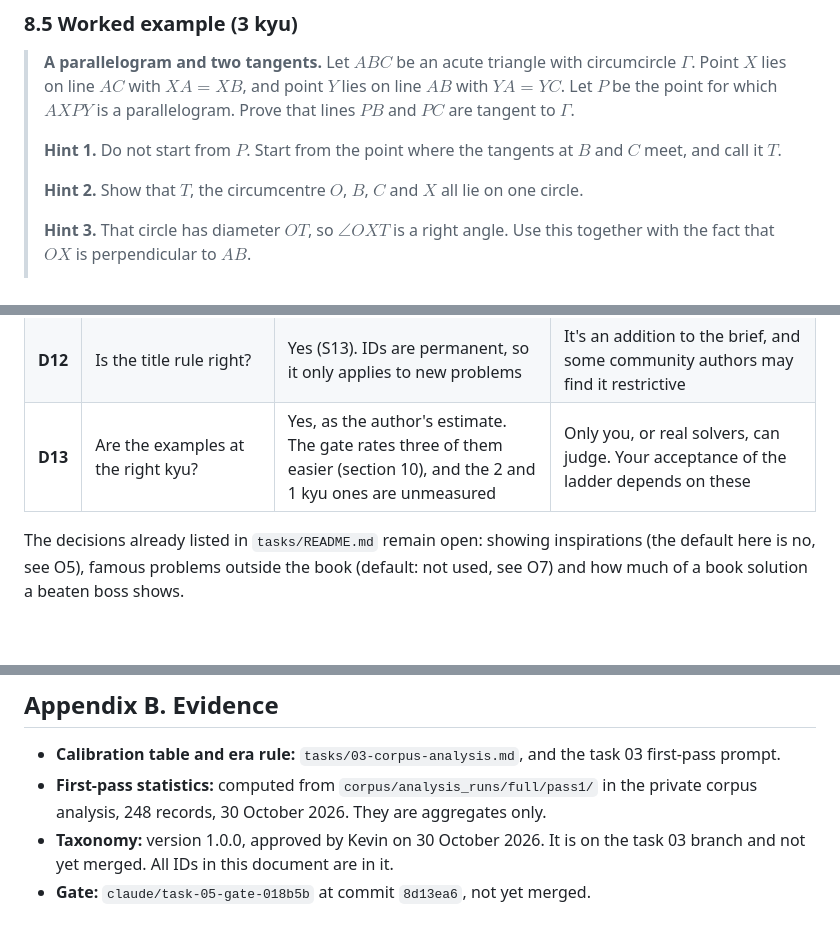
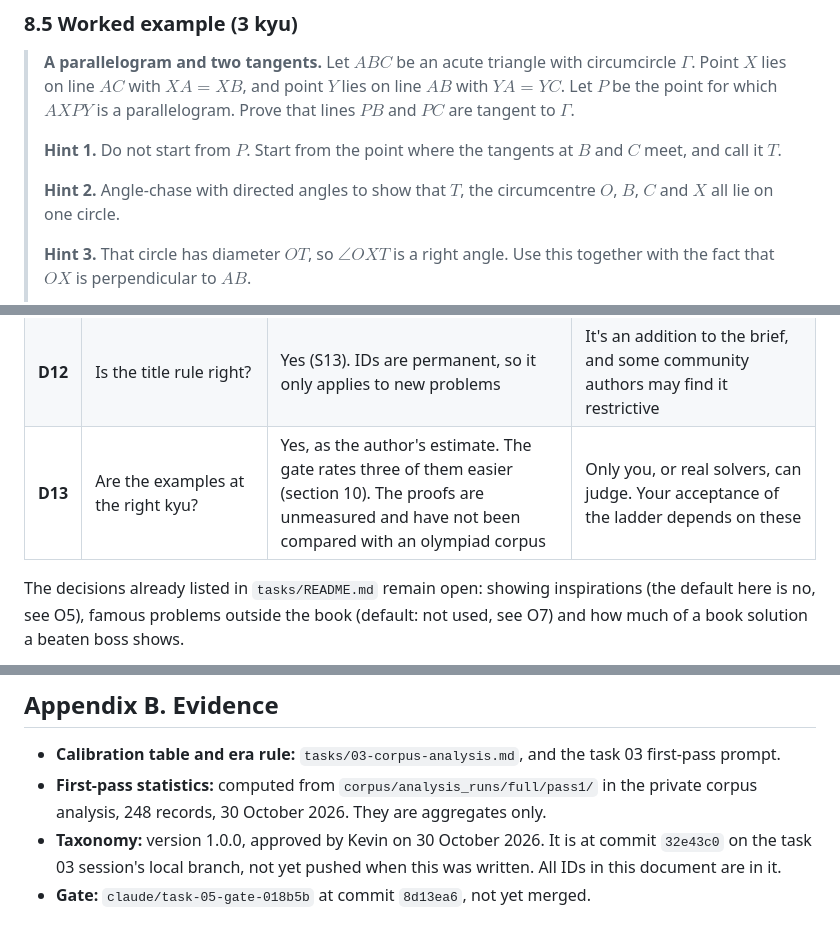
Before and after one commit to kevinvariant08/kyuclid, a Markdown page: docs/problem-standard.md, 3 parts joined by grey strips. GitHub-like rendering; blank space fills up the shorter version.

```diff
--- a/docs/problem-standard.md
+++ b/docs/problem-standard.md
@@ -299,7 +299,7 @@ Rules H1 to H6 apply. "One step short" (H4) means one routine step short of a co
 >
 > **Hint 1.** Do not start from $P$. Start from the point where the tangents at $B$ and $C$ meet, and call it $T$.
 >
-> **Hint 2.** Show that $T$, the circumcentre $O$, $B$, $C$ and $X$ all lie on one circle.
+> **Hint 2.** Angle-chase with directed angles to show that $T$, the circumcentre $O$, $B$, $C$ and $X$ all lie on one circle.
 >
 > **Hint 3.** That circle has diameter $OT$, so $\angle OXT$ is a right angle. Use this together with the fact that $OX$ is perpendicular to $AB$.
 >
@@ -336,7 +338,7 @@ Each has a default that this document already uses, so nothing is blocked. Chang
 | **D10** | May the examples here enter the bank? | No. They're published here with their answers | Otherwise they would need new wording and the gate |
 | **D11** | Should the schema get a separate deductions field? | No. They go inside `criterion` (P16) | Task 16's marker would find a separate field easier to apply. It's a schema change |
 | **D12** | Is the title rule right? | Yes (S13). IDs are permanent, so it only applies to new problems | It's an addition to the brief, and some community authors may find it restrictive |
-| **D13** | Are the examples at the right kyu? | Yes, as the author's estimate. The gate rates three of them easier (section 10), and the 2 and 1 kyu ones are unmeasured | Only you, or real solvers, can judge. Your acceptance of the ladder depends on these |
+| **D13** | Are the examples at the right kyu? | Yes, as the author's estimate. The gate rates three of them easier (section 10). The proofs are unmeasured and have not been compared with an olympiad corpus | Only you, or real solvers, can judge. Your acceptance of the ladder depends on these |
 
 The decisions already listed in `tasks/README.md` remain open: showing inspirations (the default here is no, see O5), famous problems outside the book (default: not used, see O7) and how much of a book solution a beaten boss shows.
 
@@ -445,5 +448,5 @@ Every example went through the real gate (task 05 branch at `8d13ea6`, with the
 
 - **Calibration table and era rule:** `tasks/03-corpus-analysis.md`, and the task 03 first-pass prompt.
 - **First-pass statistics:** computed from `corpus/analysis_runs/full/pass1/` in the private corpus analysis, 248 records, 30 October 2026. They are aggregates only.
-- **Taxonomy:** version 1.0.0, approved by Kevin on 30 October 2026. It is on the task 03 branch and not yet merged. All IDs in this document are in it.
+- **Taxonomy:** version 1.0.0, approved by Kevin on 30 October 2026. It is at commit `32e43c0` on the task 03 session's local branch, not yet pushed when this was written. All IDs in this document are in it.
 - **Gate:** `claude/task-05-gate-018b5b` at commit `8d13ea6`, not yet merged.
```
Also changed, not shown: other parts of docs/problem-standard.md (+6 -3 lines).
